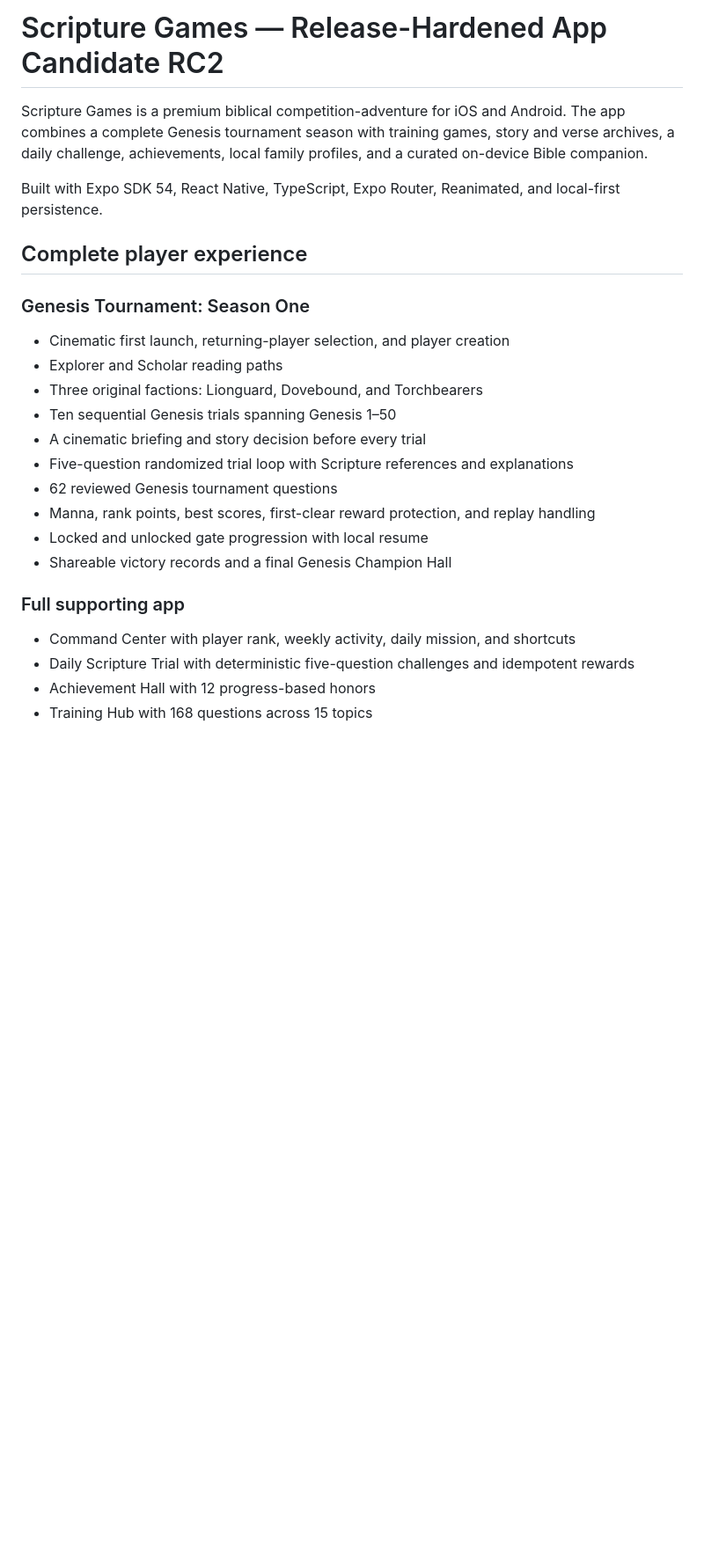
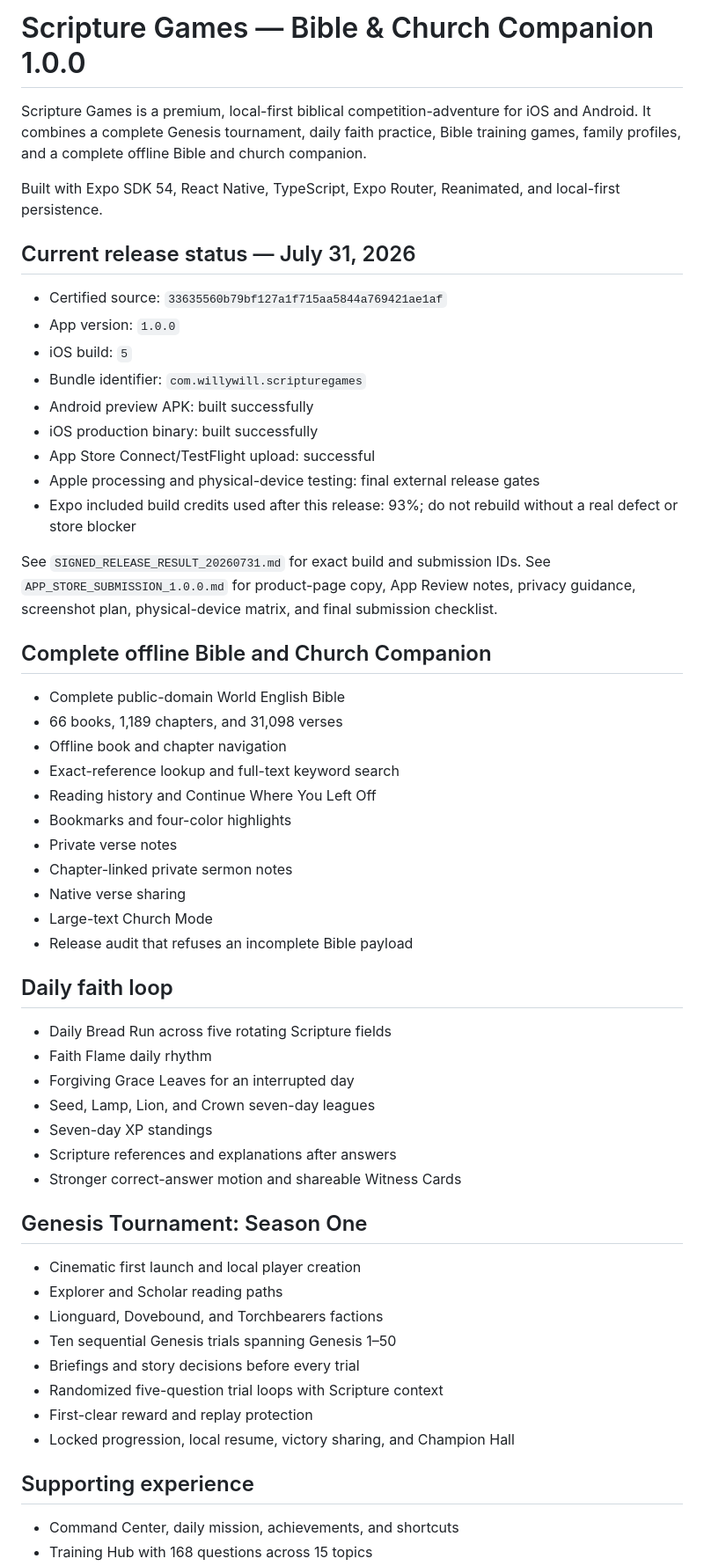
Before and after one commit to wscott2k26/ScriptureGames, a Markdown page: README.md, the part around one of its changes. Shown at 88% size. GitHub-like rendering; blank space fills up the shorter version.

```diff
--- a/README.md
+++ b/README.md
@@ -1,27 +1,59 @@
-# Scripture Games — Release-Hardened App Candidate RC2
+# Scripture Games — Bible & Church Companion 1.0.0
 
-Scripture Games is a premium biblical competition-adventure for iOS and Android. The app combines a complete Genesis tournament season with training games, story and verse archives, a daily challenge, achievements, local family profiles, and a curated on-device Bible companion.
+Scripture Games is a premium, local-first biblical competition-adventure for iOS and Android. It combines a complete Genesis tournament, daily faith practice, Bible training games, family profiles, and a complete offline Bible and church companion.
 
 Built with Expo SDK 54, React Native, TypeScript, Expo Router, Reanimated, and local-first persistence.
 
-## Complete player experience
+## Current release status — July 31, 2026
 
-### Genesis Tournament: Season One
+- Certified source: `33635560b79bf127a1f715aa5844a769421ae1af`
+- App version: `1.0.0`
+- iOS build: `5`
+- Bundle identifier: `com.willywill.scripturegames`
+- Android preview APK: built successfully
+- iOS production binary: built successfully
+- App Store Connect/TestFlight upload: successful
+- Apple processing and physical-device testing: final external release gates
+- Expo included build credits used after this release: 93%; do not rebuild without a real defect or store blocker
 
-- Cinematic first launch, returning-player selection, and player creation
+See `SIGNED_RELEASE_RESULT_20260731.md` for exact build and submission IDs. See `APP_STORE_SUBMISSION_1.0.0.md` for product-page copy, App Review notes, privacy guidance, screenshot plan, physical-device matrix, and final submission checklist.
+
+## Complete offline Bible and Church Companion
+
+- Complete public-domain World English Bible
+- 66 books, 1,189 chapters, and 31,098 verses
+- Offline book and chapter navigation
+- Exact-reference lookup and full-text keyword search
+- Reading history and Continue Where You Left Off
+- Bookmarks and four-color highlights
+- Private verse notes
+- Chapter-linked private sermon notes
+- Native verse sharing
+- Large-text Church Mode
+- Release audit that refuses an incomplete Bible payload
+
+## Daily faith loop
+
+- Daily Bread Run across five rotating Scripture fields
+- Faith Flame daily rhythm
+- Forgiving Grace Leaves for an interrupted day
+- Seed, Lamp, Lion, and Crown seven-day leagues
+- Seven-day XP standings
+- Scripture references and explanations after answers
+- Stronger correct-answer motion and shareable Witness Cards
+
+## Genesis Tournament: Season One
+
+- Cinematic first launch and local player creation
 - Explorer and Scholar reading paths
-- Three original factions: Lionguard, Dovebound, and Torchbearers
+- Lionguard, Dovebound, and Torchbearers factions
 - Ten sequential Genesis trials spanning Genesis 1–50
-- A cinematic briefing and story decision before every trial
-- Five-question randomized trial loop with Scripture references and explanations
-- 62 reviewed Genesis tournament questions
-- Manna, rank points, best scores, first-clear reward protection, and replay handling
-- Locked and unlocked gate progression with local resume
-- Shareable victory records and a final Genesis Champion Hall
+- Briefings and story decisions before every trial
+- Randomized five-question trial loops with Scripture context
+- First-clear reward and replay protection
+- Locked progression, local resume, victory sharing, and Champion Hall
 
-### Full supporting app
+## Supporting experience
 
-- Command Center with player rank, weekly activity, daily mission, and shortcuts
-- Daily Scripture Trial with deterministic five-question challenges and idempotent rewards
-- Achievement Hall with 12 progress-based honors
+- Command Center, daily mission, achievements, and shortcuts
 - Training Hub with 168 questions across 15 topics
```
Also changed, not shown: other parts of README.md (+19 -47 lines).
